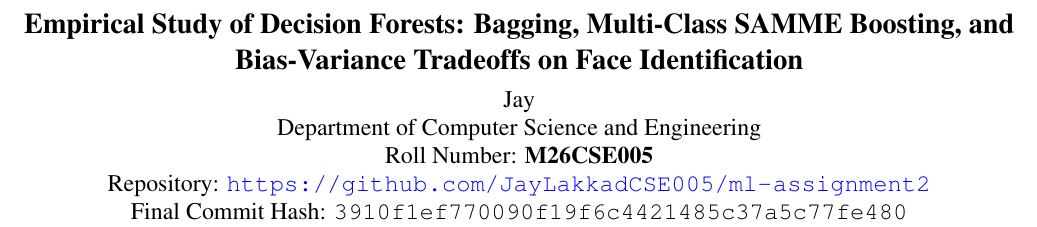
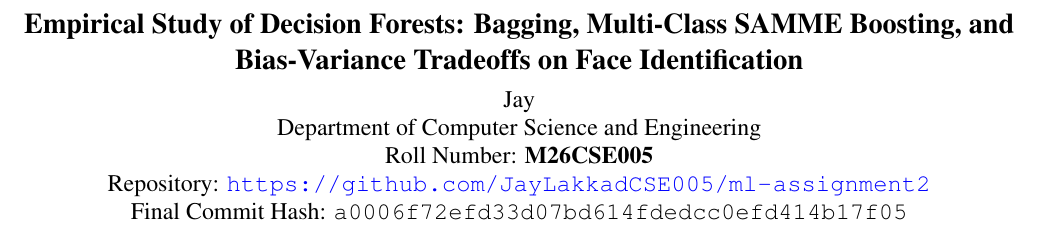
Before and after one commit to JayLakkadCSE005/ml-assignment2, a LaTeX paper (latex/main.tex): part of page 1 of 6, cut so that both start at the same text. Compiled offline with pdfLaTeX; a missing bibliography style is replaced by a similar one.

Commit message:
docs: record final commit hash a0006f7 in CVPR manuscript, README, and Overleaf package

```diff
--- a/latex/main.tex
+++ b/latex/main.tex
@@ -29,7 +29,7 @@ Jay\\
 Department of Computer Science and Engineering\\
 Roll Number: \textbf{M26CSE005} \\
 Repository: \url{https://github.com/JayLakkadCSE005/ml-assignment2} \\
-Final Commit Hash: \texttt{3910f1ef770090f19f6c4421485c37a5c77fe480}
+Final Commit Hash: \texttt{a0006f72efd33d07bd614fdedcc0efd414b17f05}
 }
 
 \maketitle
```
Also changed, not shown: README.md, 1 other file.
